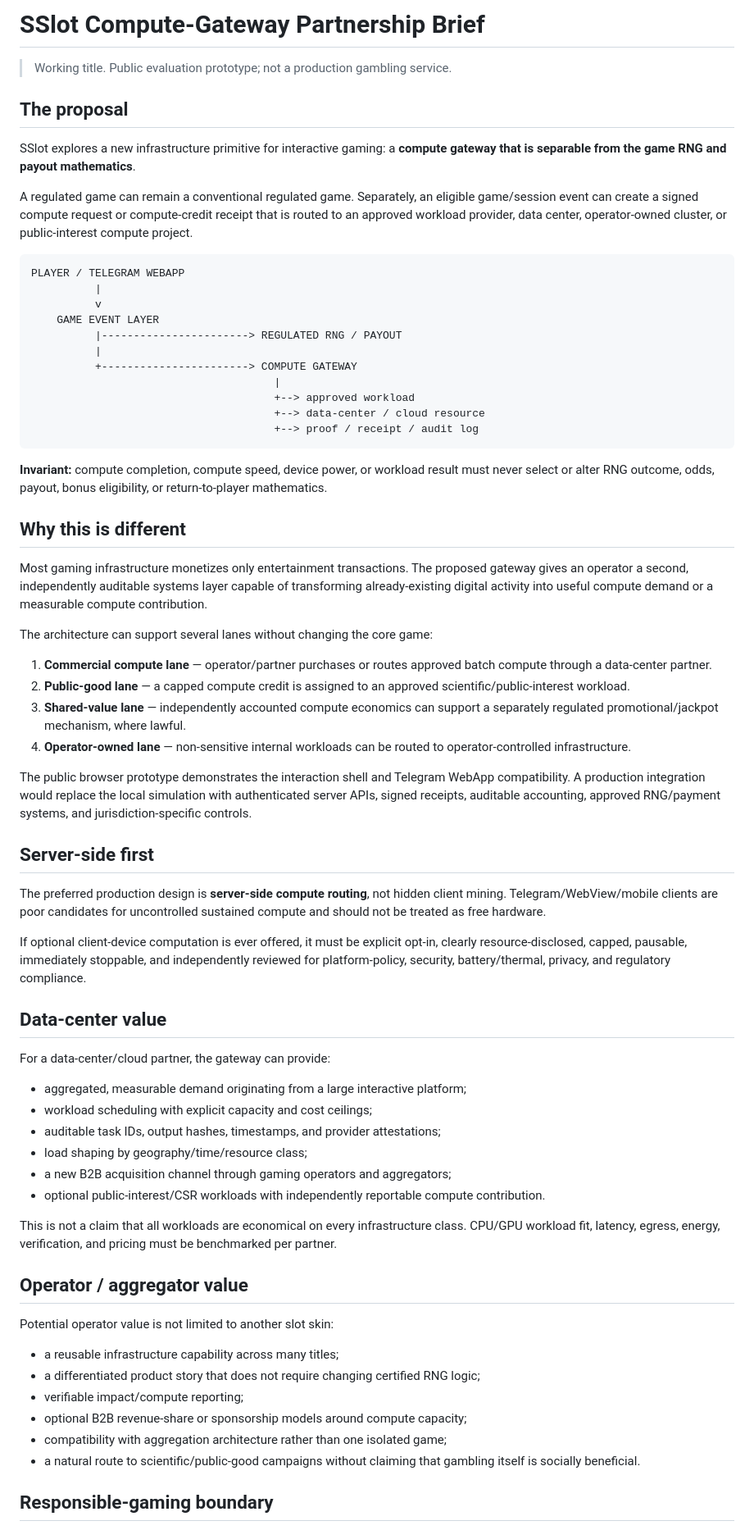
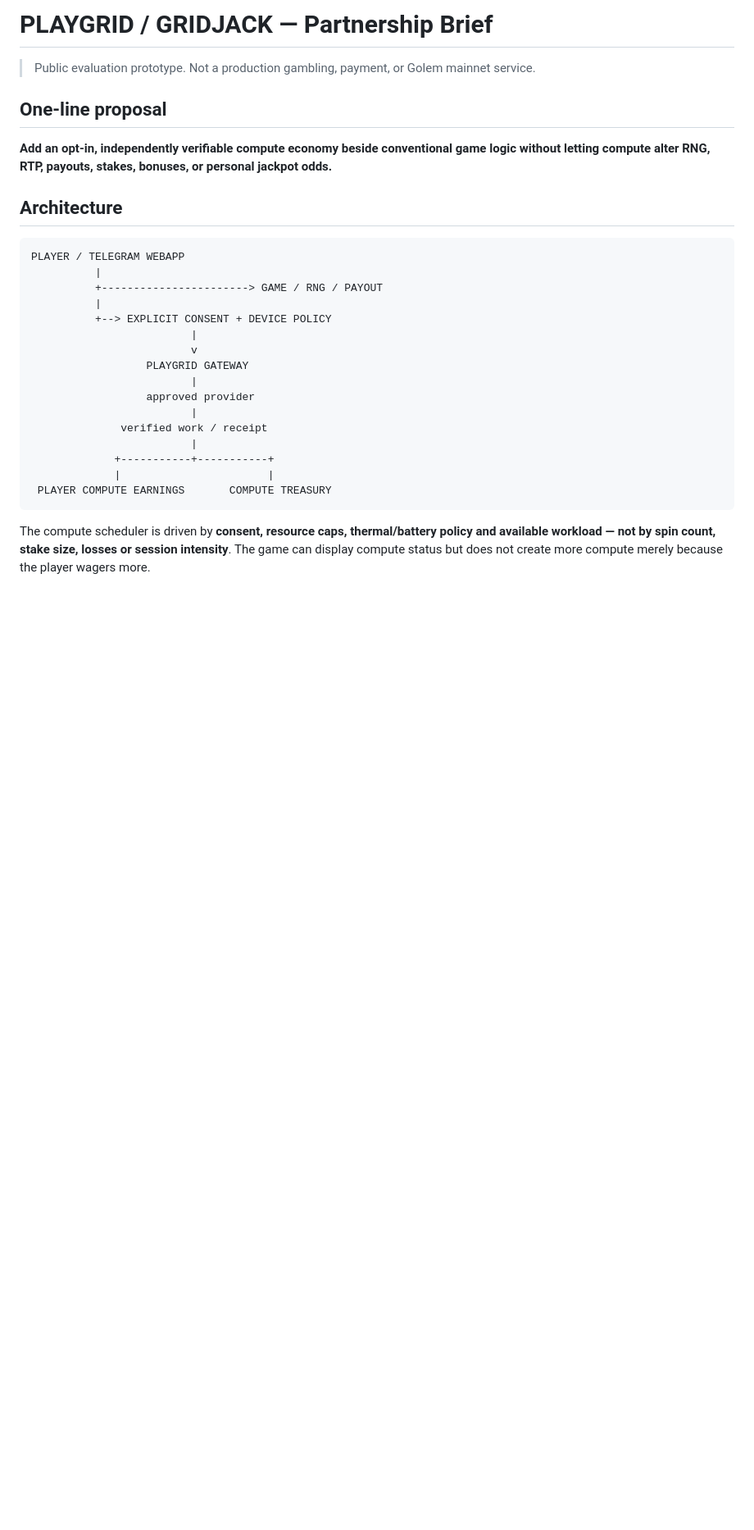
Before and after one commit to Hawkar-usls/SSlot, a Markdown page: PARTNERSHIP_BRIEF.md, the part around one of its changes. Shown at 82% size. Drawn GitHub-style; blank space fills up the shorter version.

Commit message:
Align partnership brief with consent-driven Golem compute model

````diff
--- a/PARTNERSHIP_BRIEF.md
+++ b/PARTNERSHIP_BRIEF.md
@@ -1,71 +1,31 @@
-# SSlot Compute-Gateway Partnership Brief
+# PLAYGRID / GRIDJACK — Partnership Brief
 
-> Working title. Public evaluation prototype; not a production gambling service.
+> Public evaluation prototype. Not a production gambling, payment, or Golem mainnet service.
 
-## The proposal
+## One-line proposal
 
-SSlot explores a new infrastructure primitive for interactive gaming: a **compute gateway that is separable from the game RNG and payout mathematics**.
+**Add an opt-in, independently verifiable compute economy beside conventional game logic without letting compute alter RNG, RTP, payouts, stakes, bonuses, or personal jackpot odds.**
 
-A regulated game can remain a conventional regulated game. Separately, an eligible game/session event can create a signed compute request or compute-credit receipt that is routed to an approved workload provider, data center, operator-owned cluster, or public-interest compute project.
+## Architecture
 
 ```text
 PLAYER / TELEGRAM WEBAPP
           |
-          v
-    GAME EVENT LAYER
-          |-----------------------> REGULATED RNG / PAYOUT
+          +-----------------------> GAME / RNG / PAYOUT
           |
-          +-----------------------> COMPUTE GATEWAY
-                                      |
-                                      +--> approved workload
-                                      +--> data-center / cloud resource
-                                      +--> proof / receipt / audit log
+          +--> EXPLICIT CONSENT + DEVICE POLICY
+                         |
+                         v
+                  PLAYGRID GATEWAY
+                         |
+                  approved provider
+                         |
+              verified work / receipt
+                         |
+             +-----------+-----------+
+             |                       |
+ PLAYER COMPUTE EARNINGS       COMPUTE TREASURY
 ```
 
-**Invariant:** compute completion, compute speed, device power, or workload result must never select or alter RNG outcome, odds, payout, bonus eligibility, or return-to-player mathematics.
+The compute scheduler is driven by **consent, resource caps, thermal/battery policy and available workload — not by spin count, stake size, losses or session intensity**. The game can display compute status but does not create more compute merely because the player wagers more.
 
-## Why this is different
-
-Most gaming infrastructure monetizes only entertainment transactions. The proposed gateway gives an operator a second, independently auditable systems layer capable of transforming already-existing digital activity into useful compute demand or a measurable compute contribution.
-
-The architecture can support several lanes without changing the core game:
-
-1. **Commercial compute lane** — operator/partner purchases or routes approved batch compute through a data-center partner.
-2. **Public-good lane** — a capped compute credit is assigned to an approved scientific/public-interest workload.
-3. **Shared-value lane** — independently accounted compute economics can support a separately regulated promotional/jackpot mechanism, where lawful.
-4. **Operator-owned lane** — non-sensitive internal workloads can be routed to operator-controlled infrastructure.
-
-The public browser prototype demonstrates the interaction shell and Telegram WebApp compatibility. A production integration would replace the local simulation with authenticated server APIs, signed receipts, auditable accounting, approved RNG/payment systems, and jurisdiction-specific controls.
-
-## Server-side first
-
-The preferred production design is **server-side compute routing**, not hidden client mining. Telegram/WebView/mobile clients are poor candidates for uncontrolled sustained compute and should not be treated as free hardware.
-
-If optional client-device computation is ever offered, it must be explicit opt-in, clearly resource-disclosed, capped, pausable, immediately stoppable, and independently reviewed for platform-policy, security, battery/thermal, privacy, and regulatory compliance.
-
-## Data-center value
-
-For a data-center/cloud partner, the gateway can provide:
-
-- aggregated, measurable demand originating from a large interactive platform;
-- workload scheduling with explicit capacity and cost ceilings;
-- auditable task IDs, output hashes, timestamps, and provider attestations;
-- load shaping by geography/time/resource class;
-- a new B2B acquisition channel through gaming operators and aggregators;
-- optional public-interest/CSR workloads with independently reportable compute contribution.
-
-This is not a claim that all workloads are economical on every infrastructure class. CPU/GPU workload fit, latency, egress, energy, verification, and pricing must be benchmarked per partner.
-
-## Operator / aggregator value
-
-Potential operator value is not limited to another slot skin:
-
-- a reusable infrastructure capability across many titles;
-- a differentiated product story that does not require changing certified RNG logic;
-- verifiable impact/compute reporting;
-- optional B2B revenue-share or sponsorship models around compute capacity;
-- compatibility with aggregation architecture rather than one isolated game;
-- a natural route to scientific/public-good campaigns without claiming that gambling itself is socially beneficial.
-
-## Responsible-gaming boundary
-
````
Also changed, not shown: other parts of PARTNERSHIP_BRIEF.md (+91 -57 lines).
